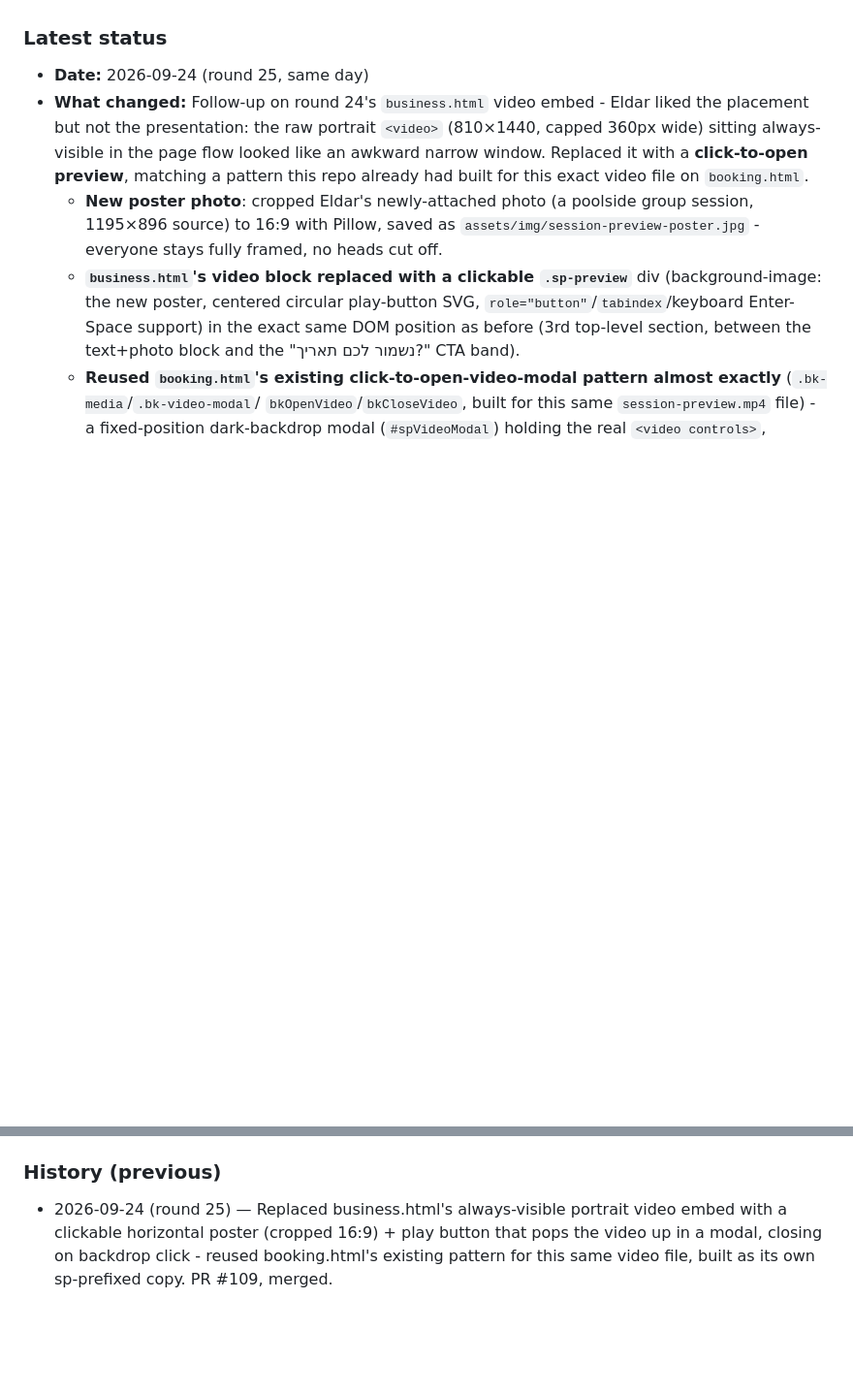
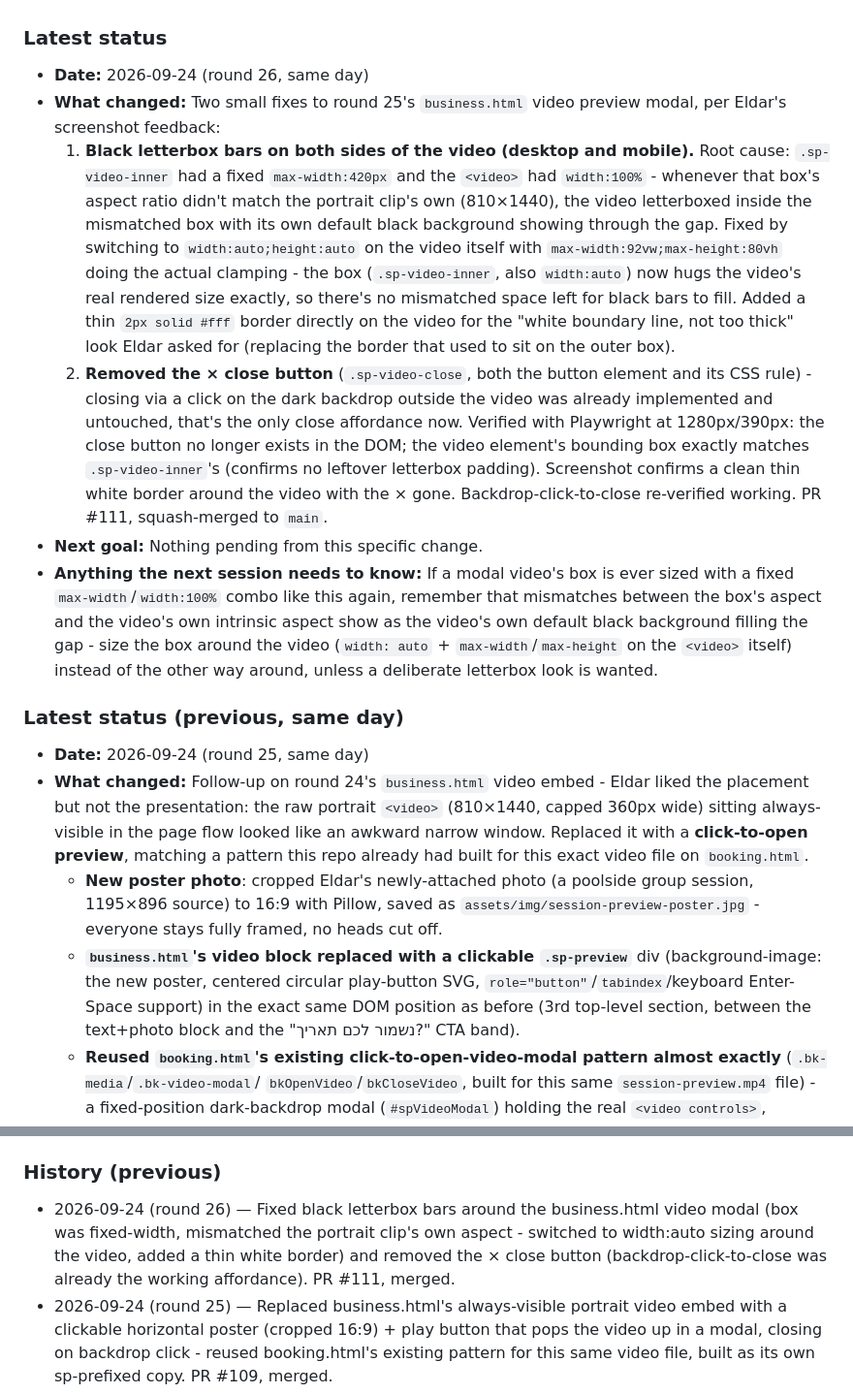
Before and after one commit to icypower/icypower-site, a Markdown page: CLAUDE.md, 2 parts joined by grey strips. Shown at 97% size. Drawn GitHub-style; blank space fills up the shorter version.

Commit message:
Update CLAUDE.md handoff log for the video modal letterbox/close-button fixes (#112)
Claude-Session: https://claude.ai/code/session_01D1Zn2omzX7sB74Pgx1r4rg

Co-authored-by: Claude <noreply@anthropic.com>

```diff
--- a/CLAUDE.md
+++ b/CLAUDE.md
@@ -39,6 +39,43 @@ that already happened once (see History).
    "Important history" below for exactly why this rule exists.
 
 ### Latest status
+- **Date:** 2026-09-24 (round 26, same day)
+- **What changed:** Two small fixes to round 25's `business.html` video
+  preview modal, per Eldar's screenshot feedback:
+  1. **Black letterbox bars on both sides of the video (desktop and
+     mobile).** Root cause: `.sp-video-inner` had a fixed
+     `max-width:420px` and the `<video>` had `width:100%` - whenever
+     that box's aspect ratio didn't match the portrait clip's own
+     (810×1440), the video letterboxed inside the mismatched box with
+     its own default black background showing through the gap. Fixed
+     by switching to `width:auto;height:auto` on the video itself with
+     `max-width:92vw;max-height:80vh` doing the actual clamping - the
+     box (`.sp-video-inner`, also `width:auto`) now hugs the video's
+     real rendered size exactly, so there's no mismatched space left
+     for black bars to fill. Added a thin `2px solid #fff` border
+     directly on the video for the "white boundary line, not too
+     thick" look Eldar asked for (replacing the border that used to
+     sit on the outer box).
+  2. **Removed the × close button** (`.sp-video-close`, both the
+     button element and its CSS rule) - closing via a click on the
+     dark backdrop outside the video was already implemented and
+     untouched, that's the only close affordance now.
+  Verified with Playwright at 1280px/390px: the close button no longer
+  exists in the DOM; the video element's bounding box exactly matches
+  `.sp-video-inner`'s (confirms no leftover letterbox padding).
+  Screenshot confirms a clean thin white border around the video with
+  the × gone. Backdrop-click-to-close re-verified working. PR #111,
+  squash-merged to `main`.
+- **Next goal:** Nothing pending from this specific change.
+- **Anything the next session needs to know:** If a modal video's box
+  is ever sized with a fixed `max-width`/`width:100%` combo like this
+  again, remember that mismatches between the box's aspect and the
+  video's own intrinsic aspect show as the video's own default black
+  background filling the gap - size the box around the video (`width:
+  auto` + `max-width`/`max-height` on the `<video>` itself) instead of
+  the other way around, unless a deliberate letterbox look is wanted.
+
+### Latest status (previous, same day)
 - **Date:** 2026-09-24 (round 25, same day)
 - **What changed:** Follow-up on round 24's `business.html` video embed -
   Eldar liked the placement but not the presentation: the raw portrait
@@ -1383,6 +1420,12 @@ that already happened once (see History).
 - **Anything the next session needs to know:** See the 2026-08-03 entry's notes about push auth (`GITHUB_TOKEN_ICYPOWER`) and the two-session-at-once risk.
 
 ### History (previous)
+- 2026-09-24 (round 26) — Fixed black letterbox bars around the
+  business.html video modal (box was fixed-width, mismatched the
+  portrait clip's own aspect - switched to width:auto sizing around
+  the video, added a thin white border) and removed the × close
+  button (backdrop-click-to-close was already the working affordance).
+  PR #111, merged.
 - 2026-09-24 (round 25) — Replaced business.html's always-visible
   portrait video embed with a clickable horizontal poster (cropped
   16:9) + play button that pops the video up in a modal, closing on
```
